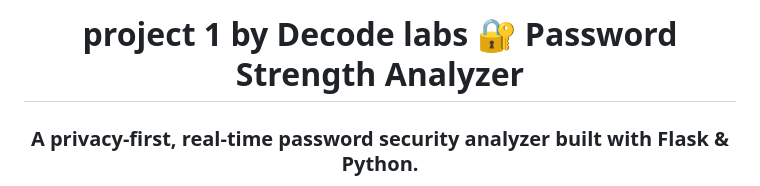
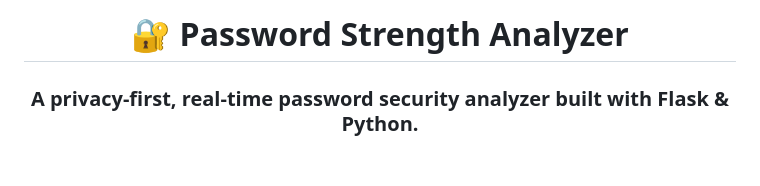
Before and after one commit to Shadow-Exe64/Password-Strength-Analyzer, a Markdown page: README.md, the part around the change. GitHub-like rendering; blank space fills up the shorter version.

```diff
--- a/README.md
+++ b/README.md
@@ -1,6 +1,6 @@
 <div align="center">
 
-# project 1 by Decode labs 🔐 Password Strength Analyzer
+# 🔐 Password Strength Analyzer
 
 ### A privacy-first, real-time password security analyzer built with Flask & Python.
 
```
